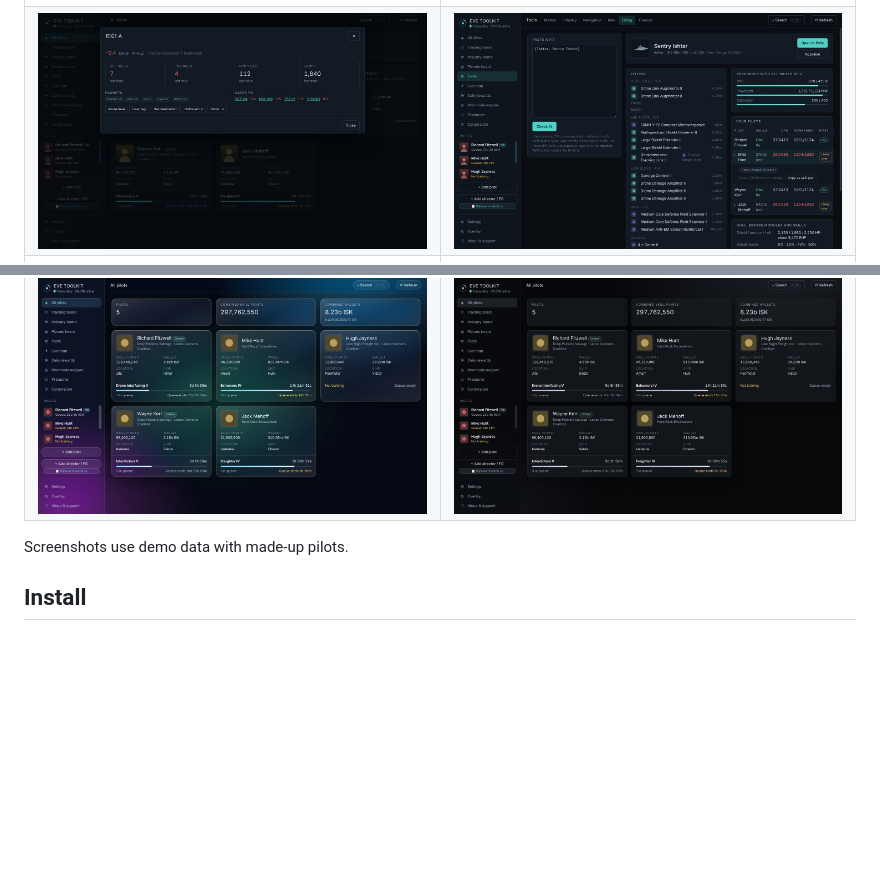
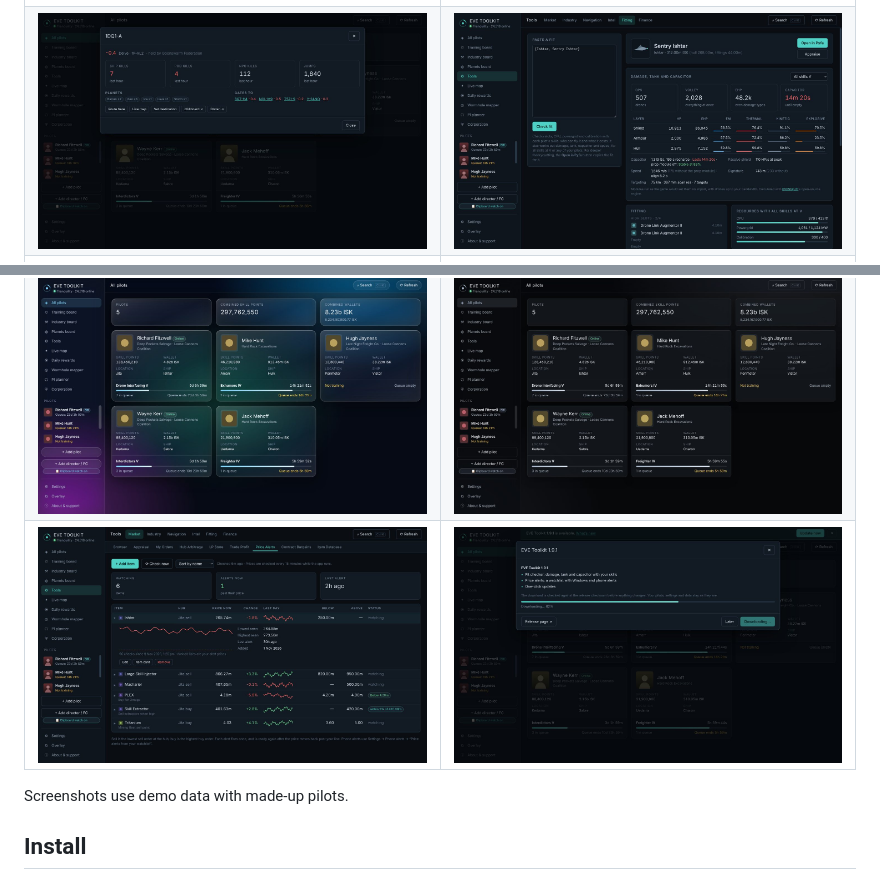
Before and after one commit to mrdave80/eve-toolkit, a Markdown page: README.md, 2 parts joined by grey strips. Rendered like a GitHub page; pictures changed too: docs/screenshots/fit-checker.jpg, docs/screenshots/price-alerts.jpg (added), docs/screenshots/update.jpg (added); blank space fills up the shorter version.

Commit message:
README screenshots for fit stats, price alerts and updates
Co-Authored-By: Claude Opus 5.5 <noreply@anthropic.com>
Claude-Session: https://claude.ai/code/session_016ESBGU6QYGLh8VTa1zYqsK

```diff
--- a/README.md
+++ b/README.md
@@ -16,6 +16,7 @@ A free Windows desktop app for EVE Online pilots, corporations and alliances. Sk
 | ![System card popup](docs/screenshots/system-card.jpg) | ![Fit checker](docs/screenshots/fit-checker.jpg) |
 | ![Contract bargains](docs/screenshots/contract-bargains.jpg) | ![Settings](docs/screenshots/settings.jpg) |
 | ![Liquid Glass theme](docs/screenshots/liquid-glass.jpg) | ![Gunmetal Glass theme](docs/screenshots/gunmetal-glass.jpg) |
+| ![Price alerts](docs/screenshots/price-alerts.jpg) | ![One-click update](docs/screenshots/update.jpg) |
 
 Screenshots use demo data with made-up pilots.
 
```
